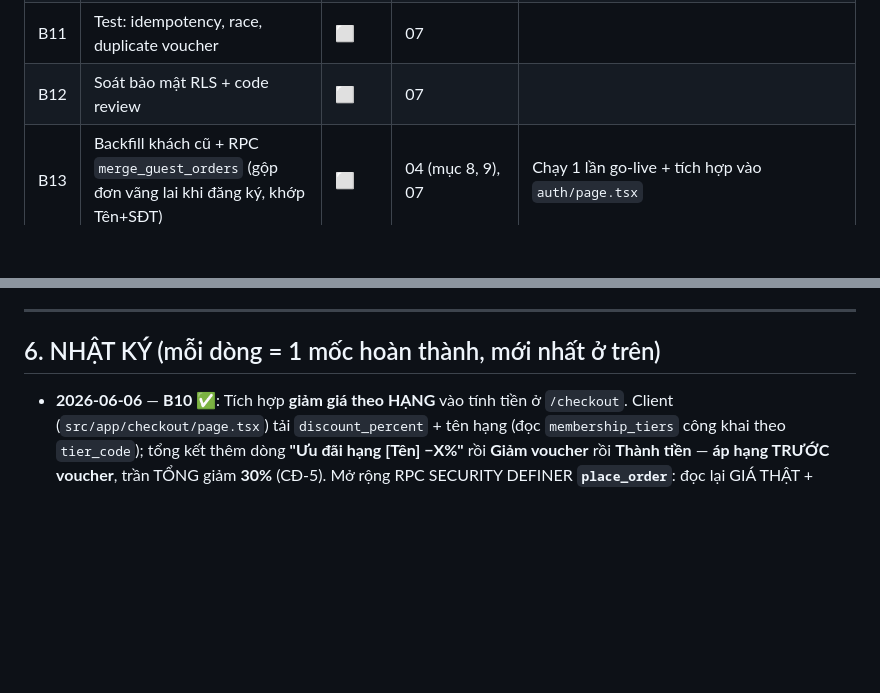
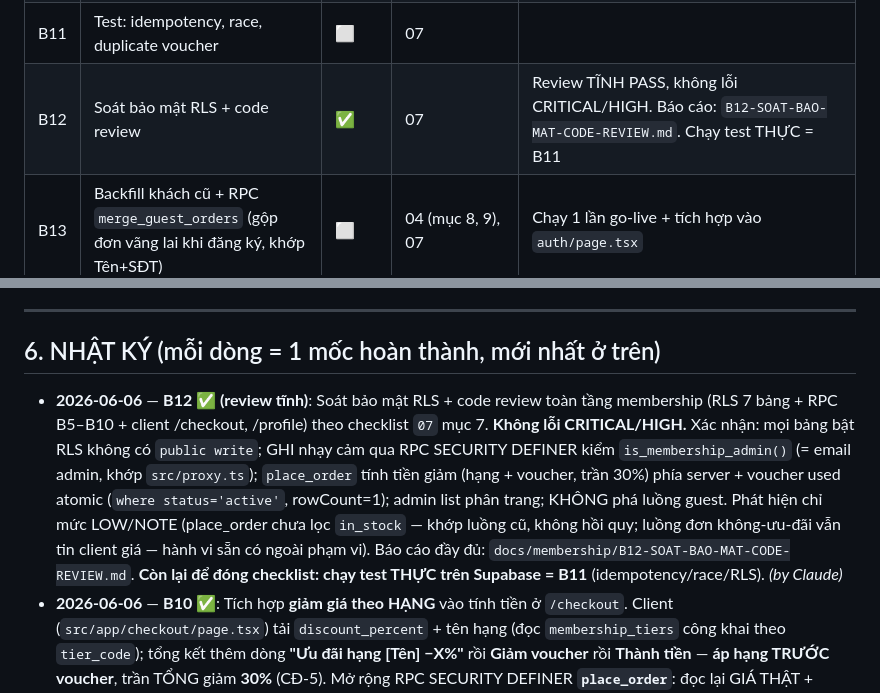
Before and after one commit to Mixerod/hai-san-shop, a Markdown page: docs/membership/README.md, 2 parts joined by grey strips. GitHub-like rendering; blank space fills up the shorter version.

Commit message:
docs(membership-B12): soát bảo mật RLS + code review (PASS, không CRITICAL/HIGH)

```diff
--- a/docs/membership/README.md
+++ b/docs/membership/README.md
@@ -79,7 +79,7 @@ Thêm hệ thống **hạng thành viên** (vd: Đồng → Bạc → Vàng →
 | B9 | UI khách: ví voucher + áp voucher tại /checkout | ✅ | 06 | Khối C/D ở /profile + chọn/áp voucher ở /checkout. **CẦN chạy `LENH-SQL-B9-CHECKOUT-VOUCHER-RPC.txt` trên Supabase** (RPC `place_order` đặt đơn có voucher) |
 | B10 | Tích hợp giảm giá hạng vào tính tiền đơn | ✅ | 04, 06 | Dòng "Ưu đãi hạng −%" ở /checkout, áp hạng trước voucher (trần 30%). **CẦN chạy `LENH-SQL-B10-CHECKOUT-TIER-DISCOUNT-RPC.txt`** (mở rộng `place_order` — đã gồm B9) |
 | B11 | Test: idempotency, race, duplicate voucher | ⬜ | 07 | |
-| B12 | Soát bảo mật RLS + code review | ⬜ | 07 | |
+| B12 | Soát bảo mật RLS + code review | ✅ | 07 | Review TĨNH PASS, không lỗi CRITICAL/HIGH. Báo cáo: `B12-SOAT-BAO-MAT-CODE-REVIEW.md`. Chạy test THỰC = B11 |
 | B13 | Backfill khách cũ + RPC `merge_guest_orders` (gộp đơn vãng lai khi đăng ký, khớp Tên+SĐT) | ⬜ | 04 (mục 8, 9), 07 | Chạy 1 lần go-live + tích hợp vào `auth/page.tsx` |
 
 > 📌 **Mỗi agent khi hoàn thành một mã việc:** đổi trạng thái ô tương ứng thành ✅, ghi 1 dòng ngày +
@@ -146,6 +146,15 @@ chạy định kỳ với cùng prompt như trên. Dùng cho trường hợp mu
 
 ## 6. NHẬT KÝ (mỗi dòng = 1 mốc hoàn thành, mới nhất ở trên)
 
+- **2026-06-06** — **B12 ✅ (review tĩnh)**: Soát bảo mật RLS + code review toàn tầng membership
+  (RLS 7 bảng + RPC B5–B10 + client /checkout, /profile) theo checklist `07` mục 7. **Không lỗi
+  CRITICAL/HIGH.** Xác nhận: mọi bảng bật RLS không có `public write`; GHI nhạy cảm qua RPC SECURITY
+  DEFINER kiểm `is_membership_admin()` (= email admin, khớp `src/proxy.ts`); `place_order` tính tiền
+  giảm (hạng + voucher, trần 30%) phía server + voucher used atomic (`where status='active'`,
+  rowCount=1); admin list phân trang; KHÔNG phá luồng guest. Phát hiện chỉ mức LOW/NOTE (place_order
+  chưa lọc `in_stock` — khớp luồng cũ, không hồi quy; luồng đơn không-ưu-đãi vẫn tin client giá —
+  hành vi sẵn có ngoài phạm vi). Báo cáo đầy đủ: `docs/membership/B12-SOAT-BAO-MAT-CODE-REVIEW.md`.
+  **Còn lại để đóng checklist: chạy test THỰC trên Supabase = B11** (idempotency/race/RLS). _(by Claude)_
 - **2026-06-06** — **B10 ✅**: Tích hợp **giảm giá theo HẠNG** vào tính tiền ở `/checkout`.
   Client (`src/app/checkout/page.tsx`) tải `discount_percent` + tên hạng (đọc `membership_tiers` công
   khai theo `tier_code`); tổng kết thêm dòng **"Ưu đãi hạng [Tên] −X%"** rồi **Giảm voucher** rồi
```
Also changed, not shown: docs/membership/B12-SOAT-BAO-MAT-CODE-REVIEW.md (added, +50 -0 lines).
